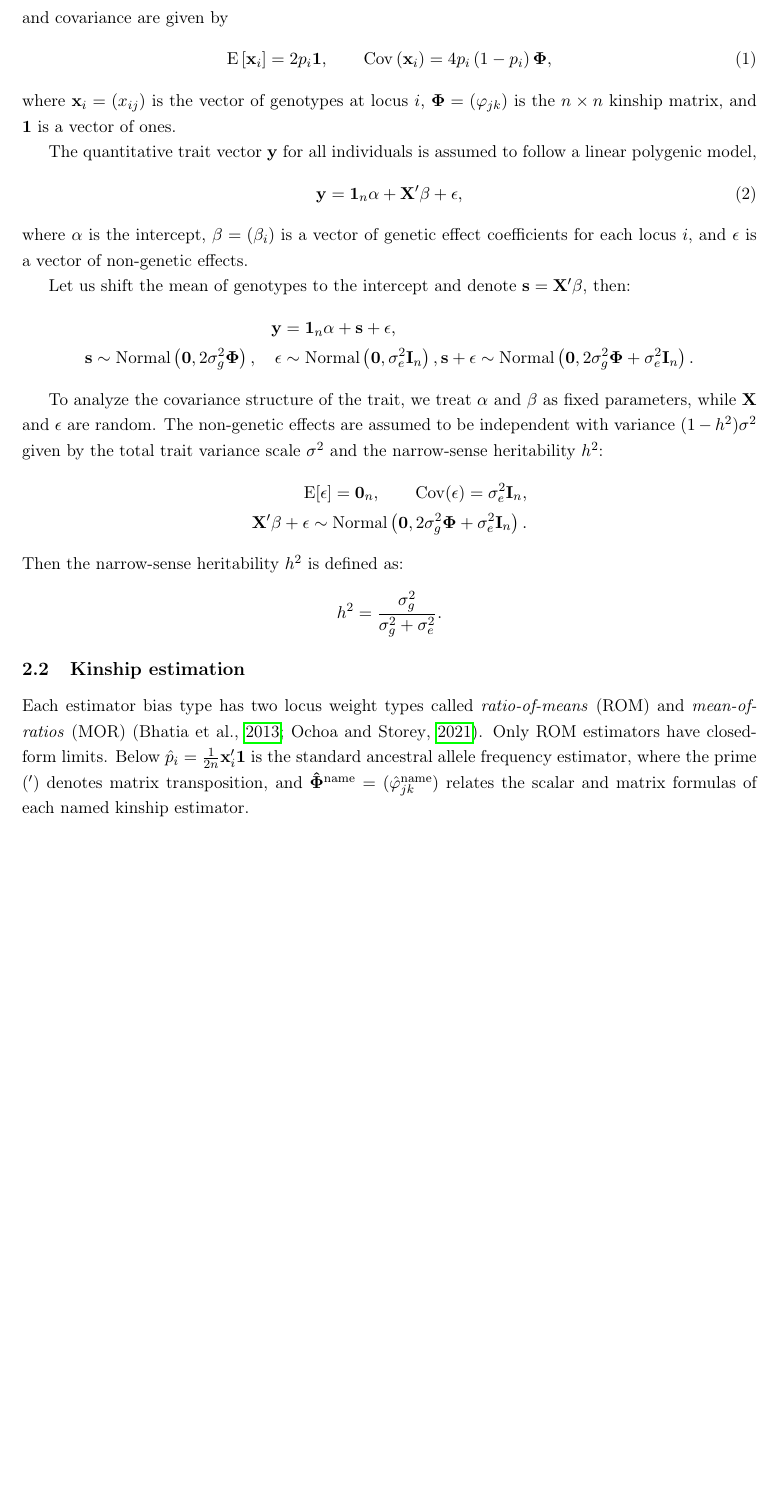
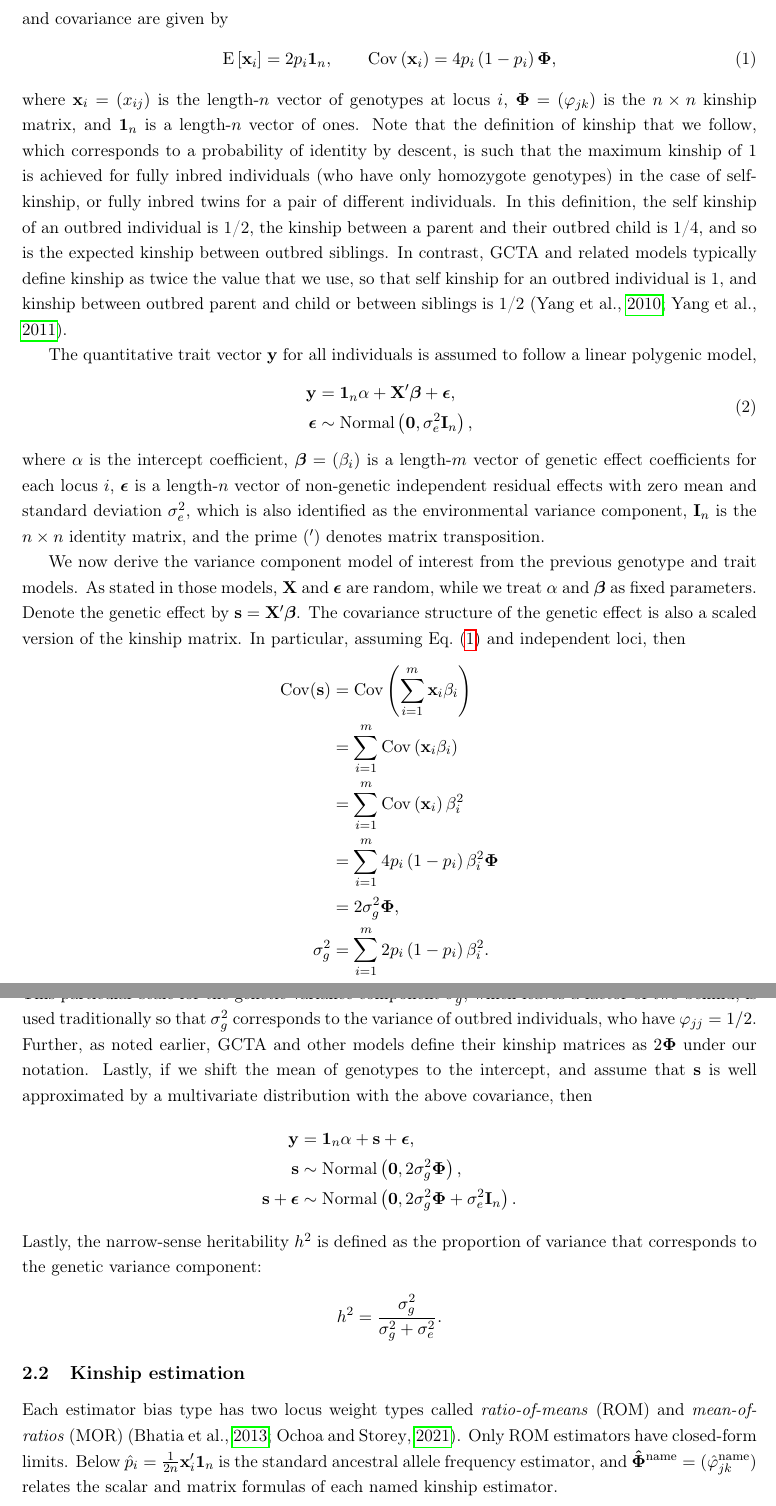
Before and after one commit to OchoaLab/bias-herit-paper, a LaTeX paper (manuscripts/bias-herit.tex, which reads manuscripts/kinshipsymbols.sty): part of page 3 of 26 before the commit and two parts of pages 3 and 4 of 26 after it, the two joined at a grey line, cut so that both start at the same text, the shorter picture padded with empty space. Compiled offline with pdfLaTeX.

Commit message:
paper: updated kinshipsymbols, edits to methods genetic and trait models

```diff
--- a/manuscripts/bias-herit.tex
+++ b/manuscripts/bias-herit.tex
@@ -39,12 +39,6 @@
 
 
 % some more definitions
-\newcommand{\kinMat}{%
-  \ensuremath{%
-    \mathbf{\Phi}
-  }%
-  \xspace%
-}%
 \newcommand{\kinMatStdLim}{%
   \ensuremath{%
     \mathbf{\hat{\Phi}}^\text{std-lim}
@@ -113,71 +107,94 @@ In this study, we first characterize the theoretically predicted heritability es
 
 Suppose that there are $m$ biallelic loci and $n$ diploid individuals.
 The genotype $\xij \in \{0,1,2\}$ at a locus $i$ of the individual $j$ is encoded as the number of reference alleles, for a pre-selected but otherwise arbitrary reference allele per locus.
-\kt is the kinship coefficient of two individuals $j$ and $k$, and \pit is the ancestral allele frequency at locus $i$, then under the kinship model \citep{malecot_mathematiques_1948, wright_genetical_1949, jacquard_structures_1970, astle_population_2009, ochoa_estimating_2021} the expectation and covariance are given by
+Let \kt is the kinship coefficient of two individuals $j$ and $k$, and \pit is the ancestral allele frequency at locus $i$, then under the kinship model \citep{malecot_mathematiques_1948, wright_genetical_1949, jacquard_structures_1970, astle_population_2009, ochoa_estimating_2021} the expectation and covariance are given by
 \begin{equation}
   \label{eq:model0}
-  \E \left[ \mathbf{x}_i  \right]
+  \E \left[ \x  \right]
   =
-    2 \pit \mathbf{1}
+    2 \pit \mathbf{1}_n
   ,
   \quad\quad
-  \Cov \left(\mathbf{x}_i  \right)
+  \Cov \left(\x  \right)
   =
     4 \pit \left( 1 - \pit \right) \kinMat
     ,
 \end{equation}
-where $\mathbf{x}_i = (\xij)$ is the vector of genotypes at locus $i$, $\kinMat = (\kt)$ is the $n \times n$ kinship matrix, and $\mathbf{1}$ is a vector of ones.
-
+where $\x = (\xij)$ is the length-$n$ vector of genotypes at locus $i$, $\kinMat = (\kt)$ is the $n \times n$ kinship matrix, and $\mathbf{1}_n$ is a length-$n$ vector of ones.
+Note that the definition of kinship that we follow, which corresponds to a probability of identity by descent, is such that the maximum kinship of 1 is achieved for fully inbred individuals (who have only homozygote genotypes) in the case of self-kinship, or fully inbred twins for a pair of different individuals.
+In this definition, the self kinship of an outbred individual is 1/2, the kinship between a parent and their outbred child is 1/4, and so is the expected kinship between outbred siblings.
+In contrast, GCTA and related models typically define kinship as twice the value that we use, so that self kinship for an outbred individual is 1, and kinship between outbred parent and child or between siblings is 1/2 \citep{yang_common_2010,yang_gcta:_2011}.
 
 The quantitative trait vector $\mathbf{y}$ for all individuals is assumed to follow a linear polygenic model,
 \begin{equation}
   \label{eq:trait}
+  \begin{split}
     \mathbf{y}
-  =
-  \mathbf{1}_n \alpha + \mathbf{X}' \mathbf{\beta}  + \mathbf{\epsilon},
+    &=
+      \mathbf{1}_n \alpha + \mathbf{X}' \boldsymbol{\beta}  + \boldsymbol{\epsilon}
+      , \\
+    \boldsymbol{\epsilon}
+    &\sim
+      \text{Normal} \left( \mathbf{0}, \sigma^2_e \mathbf{I}_n  \right)
+      ,
+  \end{split}
 \end{equation}
-where $\alpha$ is the intercept, $\mathbf{\beta} = (\beta_i)$ is a vector of genetic effect coefficients for each locus $i$, and $\mathbf{\epsilon}$ is a vector of non-genetic effects.
+where $\alpha$ is the intercept coefficient,
+$\boldsymbol{\beta} = (\beta_i)$ is a length-$m$ vector of genetic effect coefficients for each locus $i$,
+$\boldsymbol{\epsilon}$ is a length-$n$ vector of non-genetic independent residual effects with zero mean and standard deviation $\sigma^2_e$, which is also identified as the environmental variance component, $\mathbf{I}_n$ is the $n \times n$ identity matrix,
+and the prime ($'$) denotes matrix transposition.
 
-Let us shift the mean of genotypes to the intercept and denote $\mathbf{s}=\mathbf{X}' \mathbf{\beta}$, then:
+We now derive the variance component model of interest from the previous genotype and trait models.
+As stated in those models, $\mathbf{X}$ and $\boldsymbol{\epsilon}$ are random, while we treat $\alpha$ and $\boldsymbol{\beta}$ as fixed parameters.
+Denote the genetic effect by $\mathbf{s} = \mathbf{X}' \boldsymbol{\beta}$.
+The covariance structure of the genetic effect is also a scaled version of the kinship matrix.
+In particular, assuming \cref{eq:model0} and independent loci, then
 \begin{align*}
-     \mathbf{y}  &=
-  \mathbf{1}_n \alpha + \mathbf{s}  + \mathbf{\epsilon},
+  \Cov( \mathbf{s} )
+  &=
+    \Cov \left( \sum_{i=1}^m \x \beta_i \right)
   \\
+  &=
+    \sum_{i=1}^m \Cov \left( \x \beta_i \right)
+  \\
+  &=
+    \sum_{i=1}^m \Cov \left( \x \right) \beta_i^2
+  \\
+  &=
+    \sum_{i=1}^m 4 \pit \left( 1 - \pit \right) \beta_i^2 \kinMat
+  \\
+  &=
+    2 \sigma^2_g \kinMat
+    , \\
+  \sigma^2_g
+  &=
+    \sum_{i=1}^m 2 \pit \left( 1 - \pit \right) \beta_i^2
+    .
+\end{align*}
+This particular scale for the genetic variance component $\sigma^2_g$, which leaves a factor of two behind, is used traditionally so that $\sigma^2_g$ corresponds to the variance of outbred individuals, who have $\kt[j] = 1/2$.
+Further, as noted earlier, GCTA and other models define their kinship matrices as $2 \kinMat$ under our notation.
+Lastly, if we shift the mean of genotypes to the intercept, and assume that $\mathbf{s}$ is well approximated by a multivariate distribution with the above covariance, then
+\begin{align*}
+  \mathbf{y}
+  &=
+    \mathbf{1}_n \alpha + \mathbf{s} + \boldsymbol{\epsilon}
+    , \\
   \mathbf{s}
-    \sim
-    \text{Normal} \left( \mathbf{0}, 2 \sigma^{2}_g \kinMat \right), \quad
-    \mathbf{\epsilon} &
-    \sim
-    \text{Normal} \left( \mathbf{0}, \sigma^{2}_e \mathbf{I}_n  \right),
-    \mathbf{s}  + \mathbf{\epsilon}
-    \sim
-    \text{Normal} \left( \mathbf{0}, 2 \sigma^{2}_g \kinMat +  \sigma^{2}_e \mathbf{I}_n  \right).
+  &\sim
+    \text{Normal} \left( \mathbf{0}, 2 \sigma^2_g \kinMat \right)
+    , \\
+  \mathbf{s}  + \boldsymbol{\epsilon}
+  &\sim
+    \text{Normal} \left( \mathbf{0}, 2 \sigma^2_g \kinMat +  \sigma^{2}_e \mathbf{I}_n  \right)
+    .
 \end{align*}
-
-To analyze the covariance structure of the trait, we treat $\alpha$ and $\mathbf{\beta}$ as fixed parameters, while $\mathbf{X}$ and $\mathbf{\epsilon}$ are random.
-The non-genetic effects are assumed to be independent with variance $(1-h^2) \sigma^2$ given by the total trait variance scale $\sigma^2$ and the narrow-sense heritability $h^2$:
+Lastly, the narrow-sense heritability $h^2$ is defined as the proportion of variance that corresponds to the genetic variance component:
 \begin{align*}
-  \E[\mathbf{\epsilon}]
-  =
-  \mathbf{0}_n
-  ,
-  \quad\quad
-  \Cov(\mathbf{\epsilon})
-  =
-   \sigma^{2}_e \mathbf{I}_n
-  ,
-  \\
-    \mathbf{X}' \mathbf{\beta}  + \mathbf{\epsilon}
-    \sim
-    \text{Normal} \left( \mathbf{0}, 2 \sigma^{2}_g \kinMat +  \sigma^{2}_e \mathbf{I}_n  \right).
-\end{align*}
-Then the narrow-sense heritability $h^2$ is defined as:
-\begin{align*}
-    h^{2}  =
+    h^2  =
     \frac{
-    \sigma^{2}_g
+    \sigma^2_g
     }{
-    \sigma^{2}_g + \sigma^{2}_e
+    \sigma^2_g + \sigma^2_e
     }.
 \end{align*}
 
@@ -188,10 +205,9 @@ Below
 $
 \pith
 =
-\frac{1}{2n} \mathbf{x}_i' \mathbf{1}
+\frac{1}{2n} \x' \mathbf{1}_n
 $
 is the standard ancestral allele frequency estimator,
-where the prime ($'$) denotes matrix transposition,
 and
 $\kinMatEstNamed{name} = (\ktHatNamed{name})$
 relates the scalar and matrix formulas of each named kinship estimator.
--- a/manuscripts/kinshipsymbols.sty
+++ b/manuscripts/kinshipsymbols.sty
@@ -26,7 +26,7 @@
 %%
 \NeedsTeXFormat{LaTeX2e}
 \ProvidesPackage{kinshipsymbols}
-   [2020/05/14 v1.02 Math symbols for statistical genetics models, particularly kinship coefficients, including options like colors and notation simplifications]
+   [2024/11/20 v1.05 Math symbols for statistical genetics models, particularly kinship coefficients, including options like colors and notation simplifications]
 \RequirePackage{amsmath}
 \RequirePackage{xspace}
 \RequirePackage{xcolor}
@@ -126,6 +142,14 @@
   }%
   \xspace%
 }%
+\newcommand{\kinMat}{%
+  \ensuremath{%
+    \ifcolor \textcolor{kinColor}{ \fi%
+      \boldsymbol{\Phi}\kinshipsymbols@T%
+    \ifcolor } \fi%
+  }%
+  \xspace%
+}%
 \newcommand{\kl}{%
   \ensuremath{%
     \varphi_{jk}^{L_{jk}}%
@@ -171,8 +195,8 @@
   }%
   \xspace%
 }%
-\newcommand{\toas}{%
-  \xrightarrow[m \rightarrow \infty]{\text{a.s.}}
+\newcommand{\toas}[1][m]{%
+  \xrightarrow[#1 \rightarrow \infty]{\text{a.s.}}
 }%
 \newcommand{\toN}[1][n]{%
   \xrightarrow[#1 \rightarrow \infty]{}%
@@ -311,11 +347,7 @@
     & \multicolumn{1}{|l|}{ } \\%
     \cline{2-2}%
     & \\%
-    & $\mathbf{
-      \ifcolor \textcolor{genColor}{ \fi%
-      X
-      \ifcolor } \fi%
-      }$ \\%
+    & \X \\%
   \end{tabular}%
 }%
 \endinput
```
Also changed, not shown: manuscripts/bias-herit.tex (34 more changed lines), manuscripts/kinshipsymbols.sty (36 more changed lines), 1 other file. Lines whose indentation alone changed are shown as unchanged.
